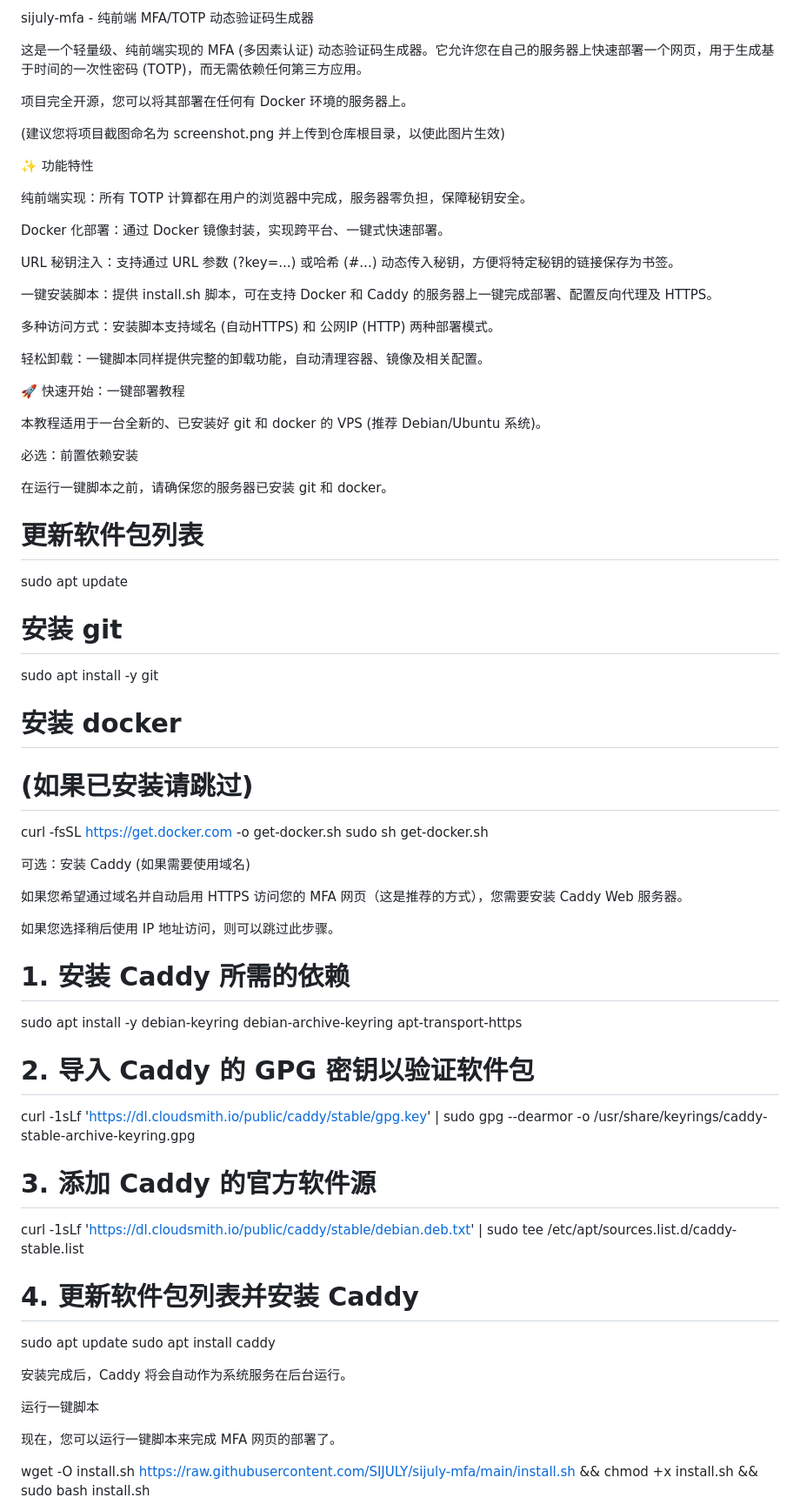
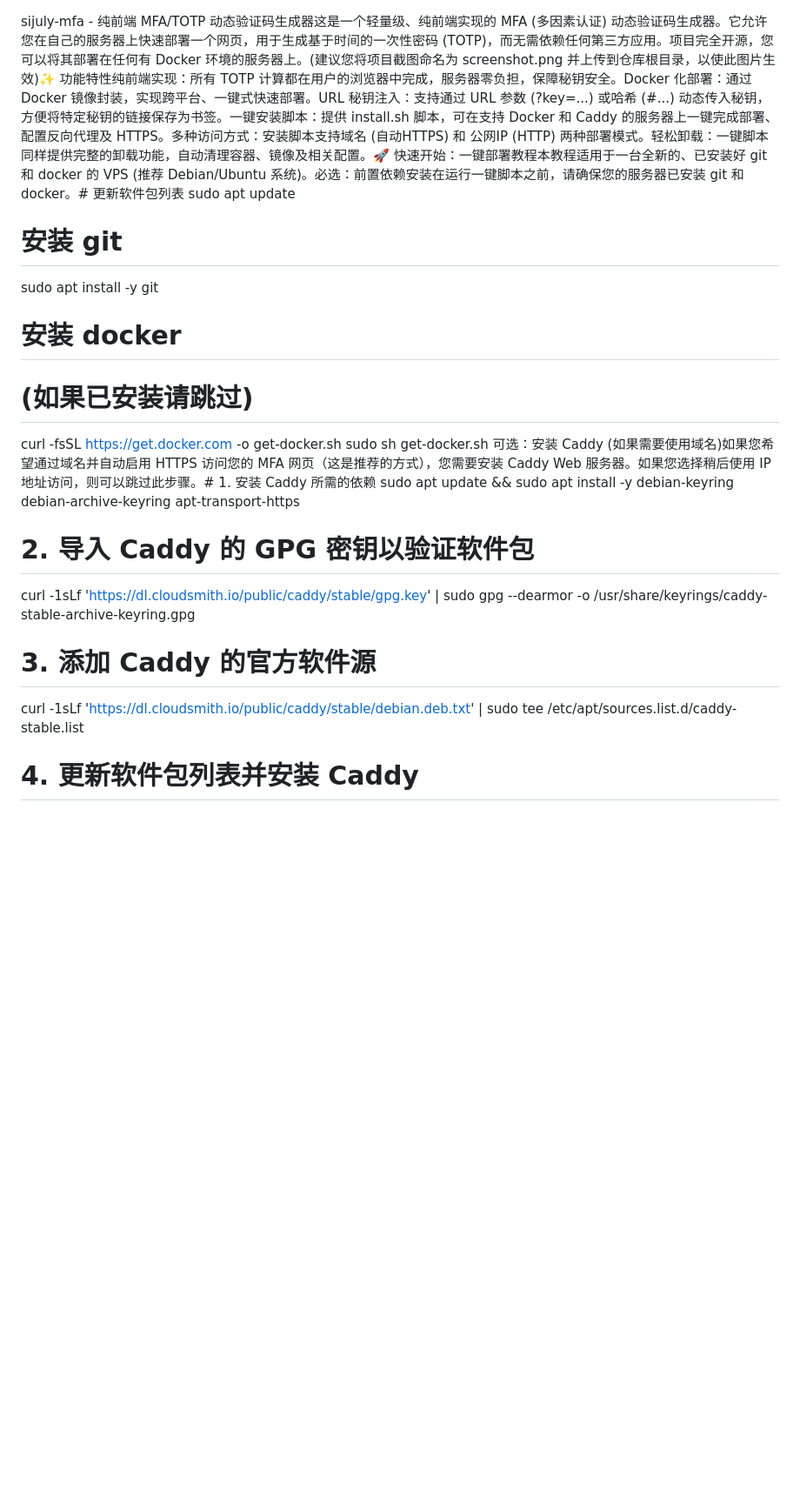
Before and after one commit to SIJULY/mfa, a Markdown page: README.md, the part around one of its changes. Shown at 87% size. GitHub-like rendering; blank space fills up the shorter version.

```diff
--- a/README.md
+++ b/README.md
@@ -1,34 +1,4 @@
-sijuly-mfa - 纯前端 MFA/TOTP 动态验证码生成器
-
-这是一个轻量级、纯前端实现的 MFA (多因素认证) 动态验证码生成器。它允许您在自己的服务器上快速部署一个网页，用于生成基于时间的一次性密码 (TOTP)，而无需依赖任何第三方应用。
-
-项目完全开源，您可以将其部署在任何有 Docker 环境的服务器上。
-
-(建议您将项目截图命名为 screenshot.png 并上传到仓库根目录，以使此图片生效)
-
-✨ 功能特性
-
-纯前端实现：所有 TOTP 计算都在用户的浏览器中完成，服务器零负担，保障秘钥安全。
-
-Docker 化部署：通过 Docker 镜像封装，实现跨平台、一键式快速部署。
-
-URL 秘钥注入：支持通过 URL 参数 (?key=...) 或哈希 (#...) 动态传入秘钥，方便将特定秘钥的链接保存为书签。
-
-一键安装脚本：提供 install.sh 脚本，可在支持 Docker 和 Caddy 的服务器上一键完成部署、配置反向代理及 HTTPS。
-
-多种访问方式：安装脚本支持域名 (自动HTTPS) 和 公网IP (HTTP) 两种部署模式。
-
-轻松卸载：一键脚本同样提供完整的卸载功能，自动清理容器、镜像及相关配置。
-
-🚀 快速开始：一键部署教程
-
-本教程适用于一台全新的、已安装好 git 和 docker 的 VPS (推荐 Debian/Ubuntu 系统)。
-
-必选：前置依赖安装
-
-在运行一键脚本之前，请确保您的服务器已安装 git 和 docker。
-
-# 更新软件包列表
+sijuly-mfa - 纯前端 MFA/TOTP 动态验证码生成器这是一个轻量级、纯前端实现的 MFA (多因素认证) 动态验证码生成器。它允许您在自己的服务器上快速部署一个网页，用于生成基于时间的一次性密码 (TOTP)，而无需依赖任何第三方应用。项目完全开源，您可以将其部署在任何有 Docker 环境的服务器上。(建议您将项目截图命名为 screenshot.png 并上传到仓库根目录，以使此图片生效)✨ 功能特性纯前端实现：所有 TOTP 计算都在用户的浏览器中完成，服务器零负担，保障秘钥安全。Docker 化部署：通过 Docker 镜像封装，实现跨平台、一键式快速部署。URL 秘钥注入：支持通过 URL 参数 (?key=...) 或哈希 (#...) 动态传入秘钥，方便将特定秘钥的链接保存为书签。一键安装脚本：提供 install.sh 脚本，可在支持 Docker 和 Caddy 的服务器上一键完成部署、配置反向代理及 HTTPS。多种访问方式：安装脚本支持域名 (自动HTTPS) 和 公网IP (HTTP) 两种部署模式。轻松卸载：一键脚本同样提供完整的卸载功能，自动清理容器、镜像及相关配置。🚀 快速开始：一键部署教程本教程适用于一台全新的、已安装好 git 和 docker 的 VPS (推荐 Debian/Ubuntu 系统)。必选：前置依赖安装在运行一键脚本之前，请确保您的服务器已安装 git 和 docker。# 更新软件包列表
 sudo apt update
 
 # 安装 git
@@ -38,17 +8,8 @@ sudo apt install -y git
 # (如果已安装请跳过)
 curl -fsSL [https://get.docker.com](https://get.docker.com) -o get-docker.sh
 sudo sh get-docker.sh
-
-
-
-可选：安装 Caddy (如果需要使用域名)
-
-如果您希望通过域名并自动启用 HTTPS 访问您的 MFA 网页（这是推荐的方式），您需要安装 Caddy Web 服务器。
-
-如果您选择稍后使用 IP 地址访问，则可以跳过此步骤。
-
-# 1. 安装 Caddy 所需的依赖
-sudo apt install -y debian-keyring debian-archive-keyring apt-transport-https
+可选：安装 Caddy (如果需要使用域名)如果您希望通过域名并自动启用 HTTPS 访问您的 MFA 网页（这是推荐的方式），您需要安装 Caddy Web 服务器。如果您选择稍后使用 IP 地址访问，则可以跳过此步骤。# 1. 安装 Caddy 所需的依赖
+sudo apt update && sudo apt install -y debian-keyring debian-archive-keyring apt-transport-https
 
 # 2. 导入 Caddy 的 GPG 密钥以验证软件包
 curl -1sLf '[https://dl.cloudsmith.io/public/caddy/stable/gpg.key](https://dl.cloudsmith.io/public/caddy/stable/gpg.key)' | sudo gpg --dearmor -o /usr/share/keyrings/caddy-stable-archive-keyring.gpg
@@ -57,17 +18,3 @@ curl -1sLf '[https://dl.cloudsmith.io/public/caddy/stable/gpg.key](https://dl.cl
 curl -1sLf '[https://dl.cloudsmith.io/public/caddy/stable/debian.deb.txt](https://dl.cloudsmith.io/public/caddy/stable/debian.deb.txt)' | sudo tee /etc/apt/sources.list.d/caddy-stable.list
 
 # 4. 更新软件包列表并安装 Caddy
-sudo apt update
-sudo apt install caddy
-
-
-
-安装完成后，Caddy 将会自动作为系统服务在后台运行。
-
-运行一键脚本
-
-现在，您可以运行一键脚本来完成 MFA 网页的部署了。
-
-wget -O install.sh [https://raw.githubusercontent.com/SIJULY/sijuly-mfa/main/install.sh](https://raw.githubusercontent.com/SIJULY/sijuly-mfa/main/install.sh) && chmod +x install.sh && sudo bash install.sh
-
-
```
Also changed, not shown: other parts of README.md (+5 -44 lines).
